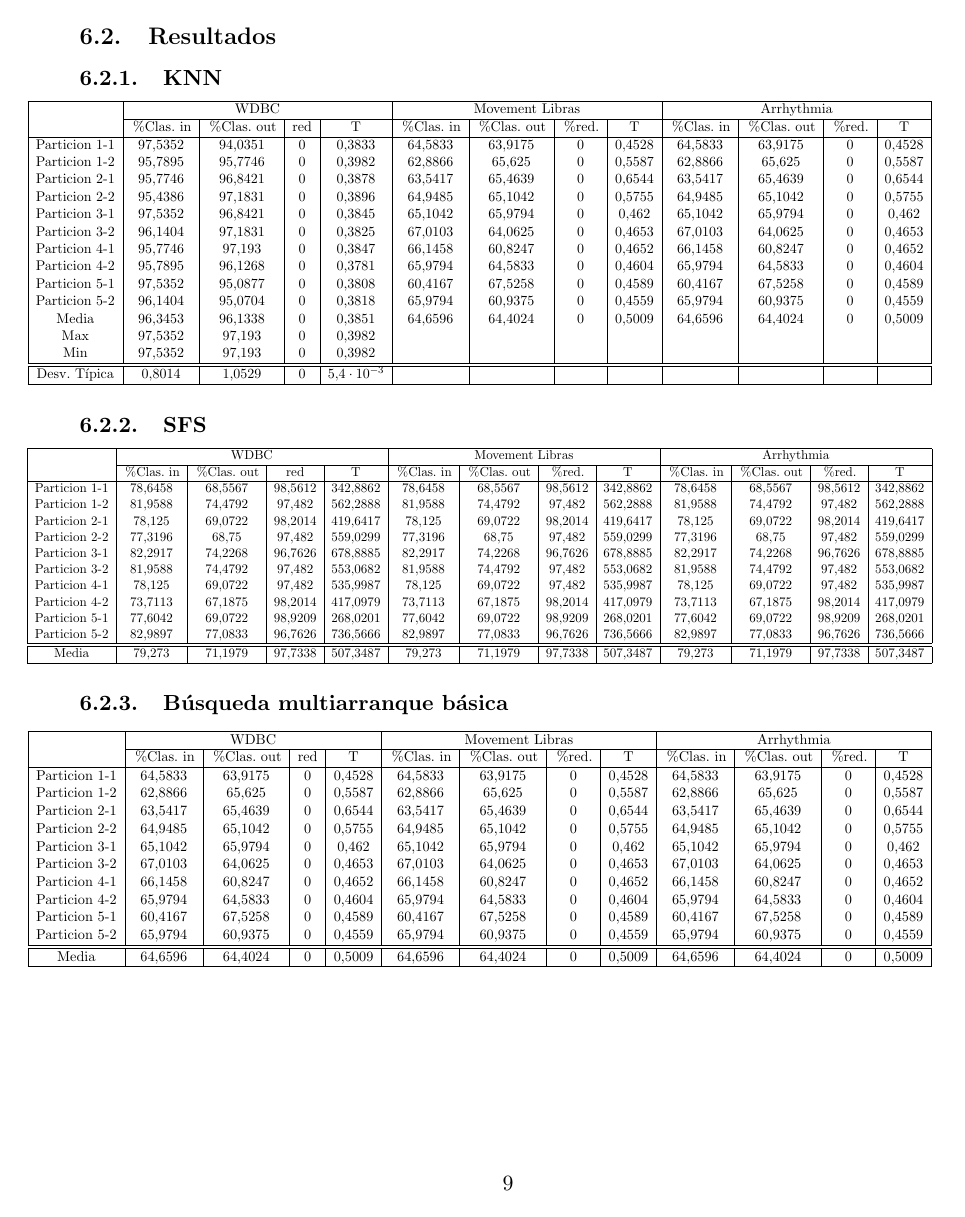
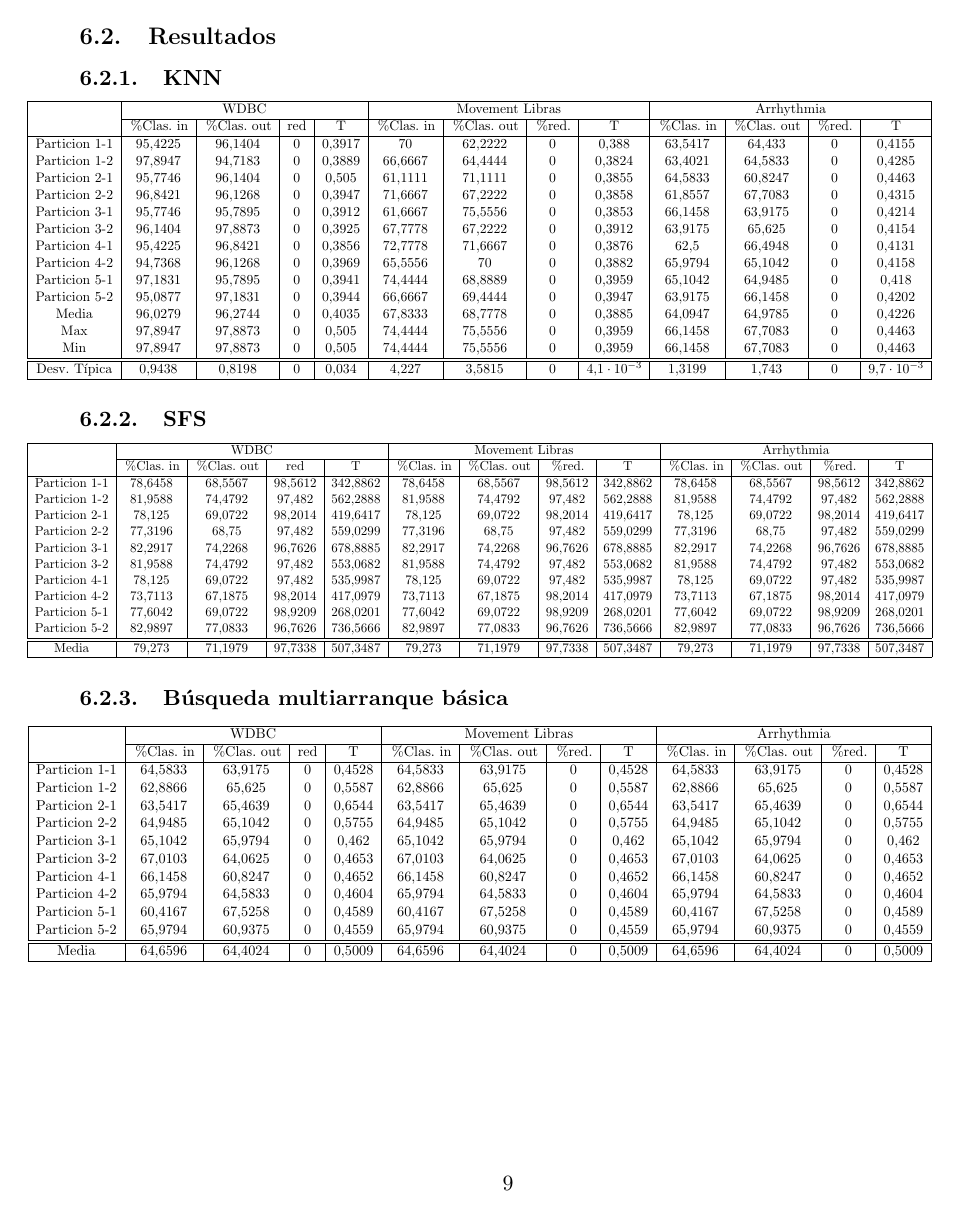
Before and after one commit to JacintoCC/Metaheuristicas-1516, a LaTeX document (Práctica 2/informe.tex, which reads Práctica 2/Software/Resultados/aKNN.csv, Práctica 2/Software/Resultados/lKNN.csv, Práctica 2/Software/Resultados/results.csv): page 9 of 13. Compiled offline with pdfLaTeX.

Commit message:
Gráficas y tablas automáticas

```diff
--- a/Práctica 2/Software/Resultados/aKNN.csv
+++ b/Práctica 2/Software/Resultados/aKNN.csv
@@ -1,12 +1 @@
 partition,in,out,red,T
-Particion 1-1, 64.5833, 63.9175, 0.0000, 0.4528
-Particion 1-2, 62.8866, 65.6250, 0.0000, 0.5587
-Particion 2-1, 63.5417, 65.4639, 0.0000, 0.6544
-Particion 2-2, 64.9485, 65.1042, 0.0000, 0.5755
-Particion 3-1, 65.1042, 65.9794, 0.0000, 0.4620
-Particion 3-2, 67.0103, 64.0625, 0.0000, 0.4653
-Particion 4-1, 66.1458, 60.8247, 0.0000, 0.4652
-Particion 4-2, 65.9794, 64.5833, 0.0000, 0.4604
-Particion 5-1, 60.4167, 67.5258, 0.0000, 0.4589
-Particion 5-2, 65.9794, 60.9375, 0.0000, 0.4559
-Media, 64.6596, 64.4024, 0.0000, 0.5009
@@ -12,0 +5,2 @@ Media, 64.6596, 64.4024, 0.0000, 0.5009
+Particion 2-2, 61.8557, 67.7083, 0.0000, 0.4315
+Particion 3-1, 66.1458, 63.9175, 0.0000, 0.4214
@@ -12,0 +11,5 @@ Media, 64.6596, 64.4024, 0.0000, 0.5009
+Particion 5-2, 63.9175, 66.1458, 0.0000, 0.4202
+Media, 64.0947, 64.9785, 0.0000, 0.4226
+Max, 66.1458, 67.7083, 0.0000, 0.4463
+Min, 66.1458, 67.7083, 0.0000, 0.4463
+Desv. Típica,1.3199, 1.7430, 0.0000, 0.0097
--- a/Práctica 2/Software/Resultados/lKNN.csv
+++ b/Práctica 2/Software/Resultados/lKNN.csv
@@ -1,12 +1,15 @@
 partition,in,out,red,T
-Particion 1-1, 64.5833, 63.9175, 0.0000, 0.4528
-Particion 1-2, 62.8866, 65.6250, 0.0000, 0.5587
-Particion 2-1, 63.5417, 65.4639, 0.0000, 0.6544
-Particion 2-2, 64.9485, 65.1042, 0.0000, 0.5755
-Particion 3-1, 65.1042, 65.9794, 0.0000, 0.4620
-Particion 3-2, 67.0103, 64.0625, 0.0000, 0.4653
-Particion 4-1, 66.1458, 60.8247, 0.0000, 0.4652
-Particion 4-2, 65.9794, 64.5833, 0.0000, 0.4604
-Particion 5-1, 60.4167, 67.5258, 0.0000, 0.4589
-Particion 5-2, 65.9794, 60.9375, 0.0000, 0.4559
-Media, 64.6596, 64.4024, 0.0000, 0.5009
+Particion 1-1, 70.0000, 62.2222, 0.0000, 0.3880
+Particion 1-2, 66.6667, 64.4444, 0.0000, 0.3824
+Particion 2-1, 61.1111, 71.1111, 0.0000, 0.3855
+Particion 2-2, 71.6667, 67.2222, 0.0000, 0.3858
+Particion 3-1, 61.6667, 75.5556, 0.0000, 0.3853
+Particion 3-2, 67.7778, 67.2222, 0.0000, 0.3912
+Particion 4-1, 72.7778, 71.6667, 0.0000, 0.3876
+Particion 4-2, 65.5556, 70.0000, 0.0000, 0.3882
+Particion 5-1, 74.4444, 68.8889, 0.0000, 0.3959
+Particion 5-2, 66.6667, 69.4444, 0.0000, 0.3947
+Media, 67.8333, 68.7778, 0.0000, 0.3885
+Max, 74.4444, 75.5556, 0.0000, 0.3959
+Min, 74.4444, 75.5556, 0.0000, 0.3959
+Desv. Típica,4.2270, 3.5815, 0.0000, 0.0041
--- a/Práctica 2/Software/Resultados/results.csv
+++ b/Práctica 2/Software/Resultados/results.csv
@@ -1,5 +1,5 @@
 ,algorithm,inW,outW,redW,TW,inL,outL,redL,TL,inA,outA,redA,TA
-1,KNN,64.6596, 64.4024, 0.0000, 0.5009,64.6596, 64.4024, 0.0000, 0.5009,64.6596, 64.4024, 0.0000, 0.5009
+1,KNN,64.6596, 64.4024, 0.0000, 0.5009,67.8333,68.7778,0.0000,0.3885,64.0947,64.9785,0.0000,0.4226
 2,SFS,64.6596, 64.4024, 0.0000, 0.5009,64.6596, 64.4024, 0.0000, 0.5009,64.6596, 64.4024, 0.0000, 0.5009
 3,BMB,64.6596, 64.4024, 0.0000, 0.5009,64.6596, 64.4024, 0.0000, 0.5009,64.6596, 64.4024, 0.0000, 0.5009
 4,GRASP,64.6596, 64.4024, 0.0000, 0.5009,64.6596, 64.4024, 0.0000, 0.5009,64.6596, 64.4024, 0.0000, 0.5009
--- a/Práctica 2/Software/Resultados/wKNN.csv
+++ b/Práctica 2/Software/Resultados/wKNN.csv
@@ -1,6 +1 @@
 partition,in,out,red,T
-Particion 1-1, 97.5352, 94.0351, 0.0000, 0.3833
-Particion 1-2, 95.7895, 95.7746, 0.0000, 0.3982
-Particion 2-1, 95.7746, 96.8421, 0.0000, 0.3878
-Particion 2-2, 95.4386, 97.1831, 0.0000, 0.3896
-Particion 3-1, 97.5352, 96.8421, 0.0000, 0.3845
@@ -10,6 +2,4 @@ Particion 4-2, 95.7895, 96.1268, 0.0000, 0.3781
-Particion 5-1, 97.5352, 95.0877, 0.0000, 0.3808
-Particion 5-2, 96.1404, 95.0704, 0.0000, 0.3818
-Media, 96.3453, 96.1338, 0.0000, 0.3851
-Max, 97.5352, 97.1930, 0.0000, 0.3982
-Min, 97.5352, 97.1930, 0.0000, 0.3982
-Desv. Típica,0.8014, 1.0529, 0.0000, 0.0054
+Particion 1-1, 95.4225, 96.1404, 0.0000, 0.3917
+Particion 1-2, 97.8947, 94.7183, 0.0000, 0.3889
+Particion 2-1, 95.7746, 96.1404, 0.0000, 0.5050
+Particion 2-2, 96.8421, 96.1268, 0.0000, 0.3947
@@ -15,0 +9,7 @@ Desv. Típica,0.8014, 1.0529, 0.0000, 0.0054
+Particion 4-2, 94.7368, 96.1268, 0.0000, 0.3969
+Particion 5-1, 97.1831, 95.7895, 0.0000, 0.3941
+Particion 5-2, 95.0877, 97.1831, 0.0000, 0.3944
+Media, 96.0279, 96.2744, 0.0000, 0.4035
+Max, 97.8947, 97.8873, 0.0000, 0.5050
+Min, 97.8947, 97.8873, 0.0000, 0.5050
+Desv. Típica,0.9438, 0.8198, 0.0000, 0.0340
```
Also changed, not shown: Práctica 2/informe.tex (+0 -2 lines), Práctica 2/informe.pdf, Práctica 2/Software/Resultados/aKNN.csv (7 more changed lines), Práctica 2/Software/Resultados/wKNN.csv (6 more changed lines), 2 other files.
